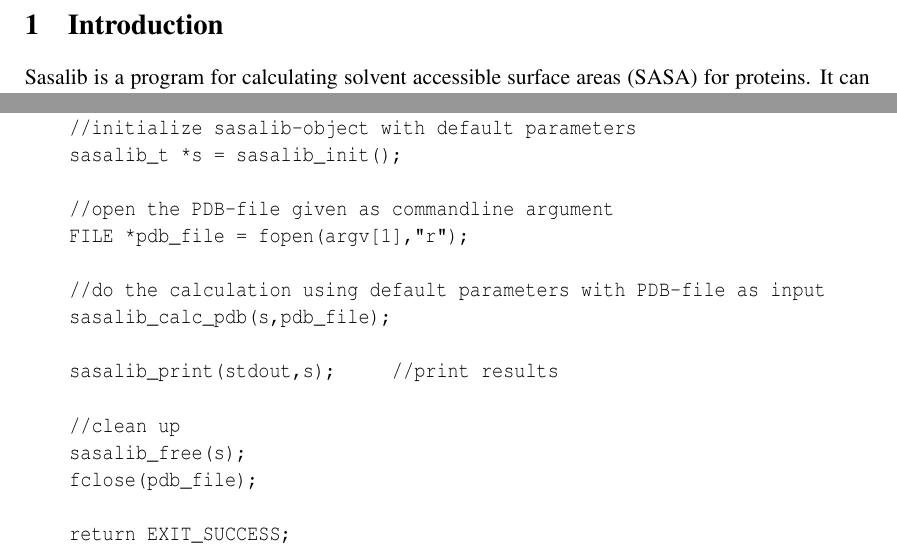
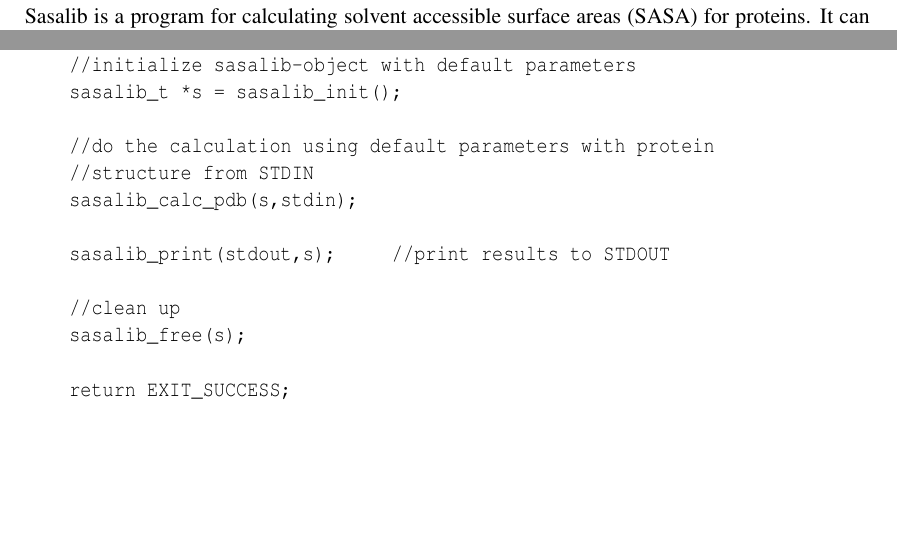
Before and after one commit to mittinatten/freesasa, a LaTeX document (doc/manual.tex): two parts of page 2 of 11, joined at a grey line, cut at the place of the change, the shorter picture padded with empty space. Compiled offline with pdfLaTeX.

Commit message:
simplified example even more

```diff
--- a/doc/manual.tex
+++ b/doc/manual.tex
@@ -62,17 +62,14 @@ int main(int argc, char **argv) {
     //initialize sasalib-object with default parameters
     sasalib_t *s = sasalib_init();
 
-    //open the PDB-file given as commandline argument
-    FILE *pdb_file = fopen(argv[1],"r");
+    //do the calculation using default parameters with protein
+    //structure from STDIN
+    sasalib_calc_pdb(s,stdin);
 
-    //do the calculation using default parameters with PDB-file as input
-    sasalib_calc_pdb(s,pdb_file);
-
-    sasalib_print(stdout,s);     //print results
+    sasalib_print(stdout,s);     //print results to STDOUT
 
     //clean up
     sasalib_free(s);
-    fclose(pdb_file);
 
     return EXIT_SUCCESS;
 }
```
Also changed, not shown: Makefile, doc/manual.tex (2 more changed lines), 1 other file.
